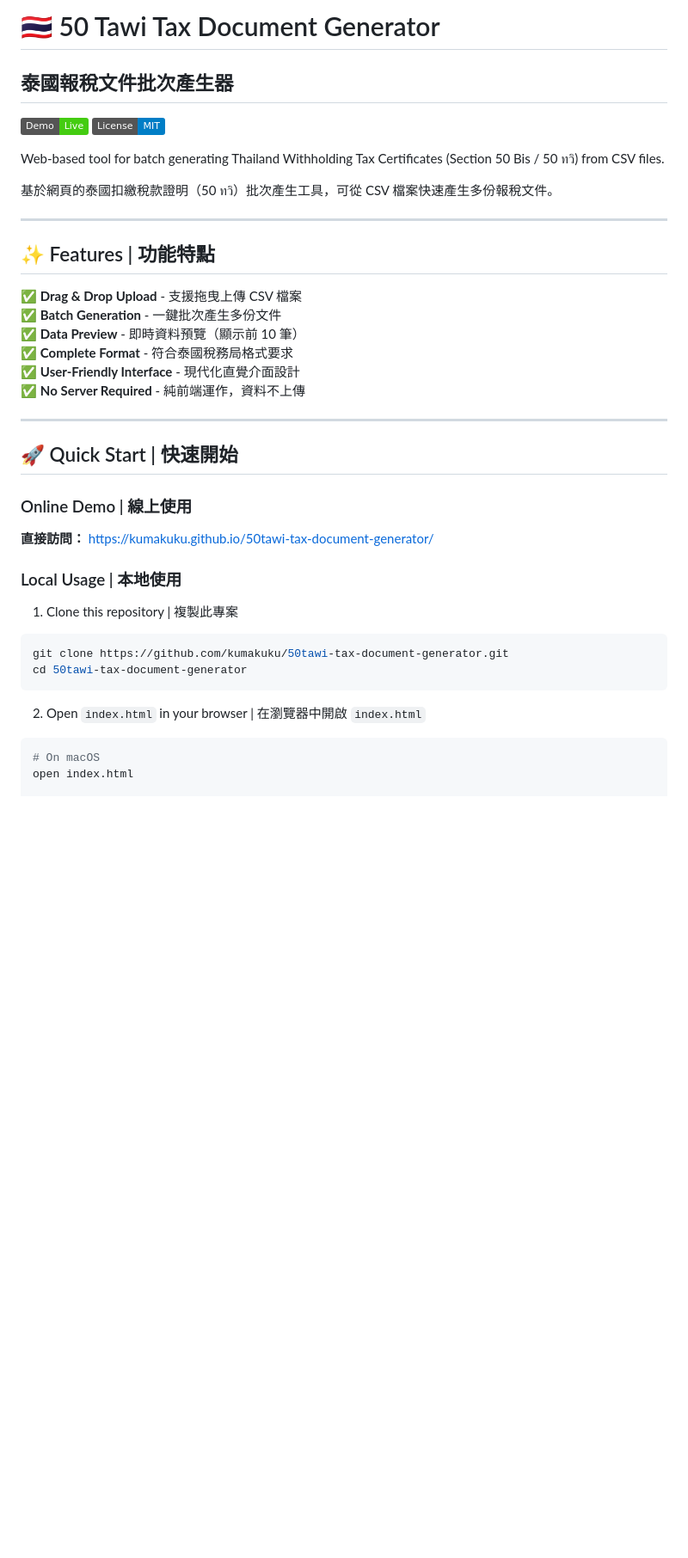
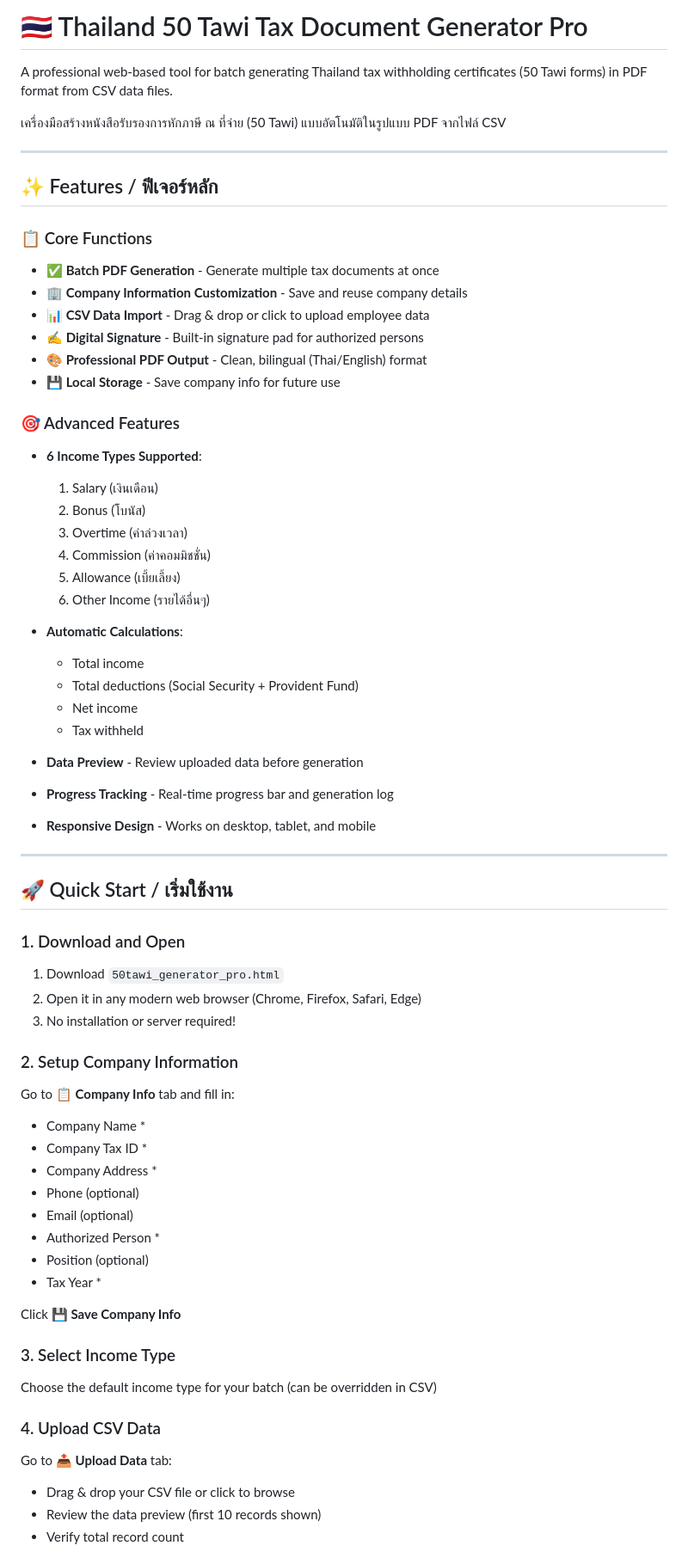
Before and after one commit to kumakuku/50tawi-tax-document-generator, a Markdown page: README.md, the part around one of its changes. Shown at 86% size. Rendered like a GitHub page; badges without logos; blank space fills up the shorter version.

Commit message:
Add comprehensive README documentation

````diff
--- a/README.md
+++ b/README.md
@@ -1,42 +1,68 @@
-# 🇹🇭 50 Tawi Tax Document Generator
-## 泰國報稅文件批次產生器
+# 🇹🇭 Thailand 50 Tawi Tax Document Generator Pro
 
-[![Live Demo](https://img.shields.io/badge/Demo-Live-success)](https://kumakuku.github.io/50tawi-tax-document-generator/)
-[![License](https://img.shields.io/badge/License-MIT-blue.svg)](LICENSE)
+A professional web-based tool for batch generating Thailand tax withholding certificates (50 Tawi forms) in PDF format from CSV data files.
 
-Web-based tool for batch generating Thailand Withholding Tax Certificates (Section 50 Bis / 50 ทวิ) from CSV files.
-
-基於網頁的泰國扣繳稅款證明（50 ทวิ）批次產生工具，可從 CSV 檔案快速產生多份報稅文件。
+เครื่องมือสร้างหนังสือรับรองการหักภาษี ณ ที่จ่าย (50 Tawi) แบบอัตโนมัติในรูปแบบ PDF จากไฟล์ CSV
 
 ---
 
-## ✨ Features | 功能特點
+## ✨ Features / ฟีเจอร์หลัก
 
-✅ **Drag & Drop Upload** - 支援拖曳上傳 CSV 檔案
-✅ **Batch Generation** - 一鍵批次產生多份文件
-✅ **Data Preview** - 即時資料預覽（顯示前 10 筆）
-✅ **Complete Format** - 符合泰國稅務局格式要求
-✅ **User-Friendly Interface** - 現代化直覺介面設計
-✅ **No Server Required** - 純前端運作，資料不上傳
+### 📋 Core Functions
+- **✅ Batch PDF Generation** - Generate multiple tax documents at once
+- **🏢 Company Information Customization** - Save and reuse company details
+- **📊 CSV Data Import** - Drag & drop or click to upload employee data
+- **✍️ Digital Signature** - Built-in signature pad for authorized persons
+- **🎨 Professional PDF Output** - Clean, bilingual (Thai/English) format
+- **💾 Local Storage** - Save company info for future use
+
+### 🎯 Advanced Features
+- **6 Income Types Supported**:
+  1. Salary (เงินเดือน)
+  2. Bonus (โบนัส)
+  3. Overtime (ค่าล่วงเวลา)
+  4. Commission (ค่าคอมมิชชั่น)
+  5. Allowance (เบี้ยเลี้ยง)
+  6. Other Income (รายได้อื่นๆ)
+
+- **Automatic Calculations**:
+  - Total income
+  - Total deductions (Social Security + Provident Fund)
+  - Net income
+  - Tax withheld
+
+- **Data Preview** - Review uploaded data before generation
+- **Progress Tracking** - Real-time progress bar and generation log
+- **Responsive Design** - Works on desktop, tablet, and mobile
 
 ---
 
-## 🚀 Quick Start | 快速開始
+## 🚀 Quick Start / เริ่มใช้งาน
 
-### Online Demo | 線上使用
+### 1. Download and Open
+1. Download `50tawi_generator_pro.html`
+2. Open it in any modern web browser (Chrome, Firefox, Safari, Edge)
+3. No installation or server required!
 
-**直接訪問：** https://kumakuku.github.io/50tawi-tax-document-generator/
+### 2. Setup Company Information
+Go to **📋 Company Info** tab and fill in:
+- Company Name *
+- Company Tax ID *
+- Company Address *
+- Phone (optional)
+- Email (optional)
+- Authorized Person *
+- Position (optional)
+- Tax Year *
 
-### Local Usage | 本地使用
+Click **💾 Save Company Info**
 
-1. Clone this repository | 複製此專案
-```bash
-git clone https://github.com/kumakuku/50tawi-tax-document-generator.git
-cd 50tawi-tax-document-generator
-```
+### 3. Select Income Type
+Choose the default income type for your batch (can be overridden in CSV)
 
-2. Open `index.html` in your browser | 在瀏覽器中開啟 `index.html`
-```bash
-# On macOS
-open index.html
+### 4. Upload CSV Data
+Go to **📤 Upload Data** tab:
+- Drag & drop your CSV file or click to browse
+- Review the data preview (first 10 records shown)
+- Verify total record count
 
````
Also changed, not shown: other parts of README.md (+155 -121 lines).
